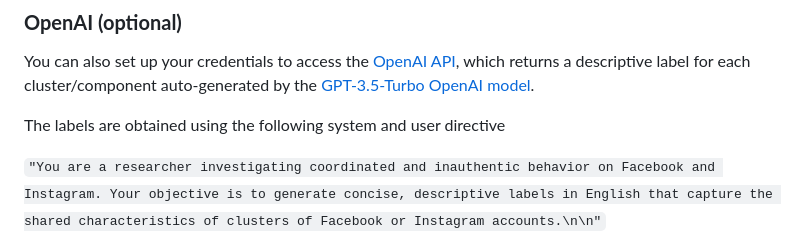
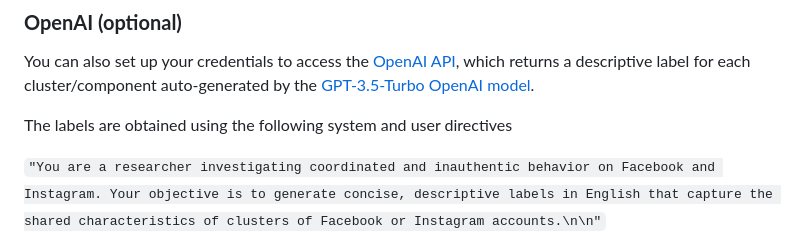
Before and after one commit to fabiogiglietto/CooRnet, a Markdown page: README.md, the part around the change. Rendered like a GitHub page.

Commit message:
fixed typo

```diff
--- a/README.md
+++ b/README.md
@@ -41,7 +41,7 @@ Save the file and restart your R session to start using CooRnet.
 
 You can also set up your credentials to access the [OpenAI API](https://openai.com/blog/openai-api), which returns a descriptive label for each cluster/component auto-generated by the [GPT-3.5-Turbo OpenAI model](https://platform.openai.com/docs/models/gpt-3-5).
 
-The labels are obtained using the following system and user directive
+The labels are obtained using the following system and user directives
 
 `"You are a researcher investigating coordinated and inauthentic behavior on Facebook and Instagram. Your objective is to generate concise, descriptive labels in English that capture the shared characteristics of clusters of Facebook or Instagram accounts.\n\n"`
 
```
